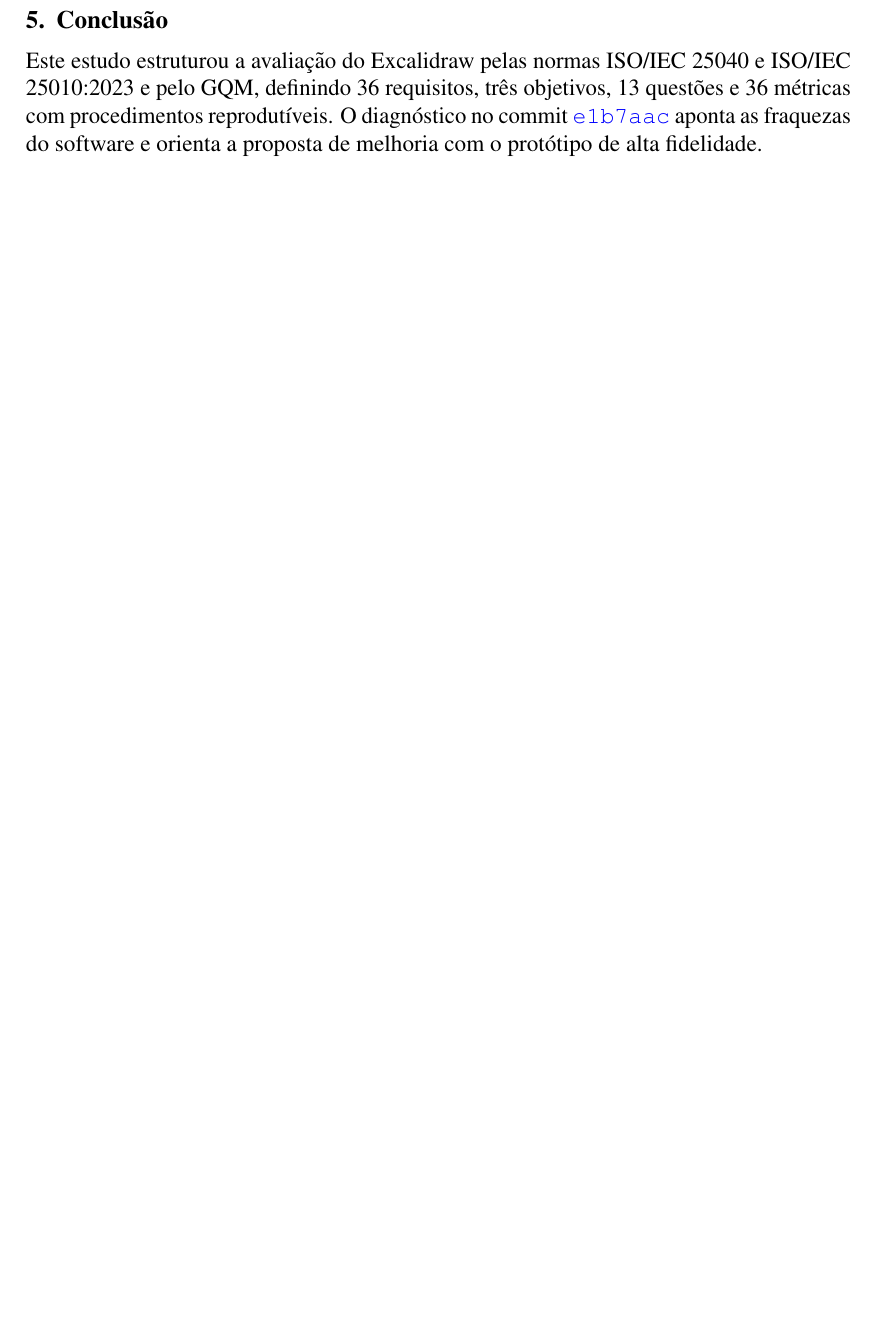
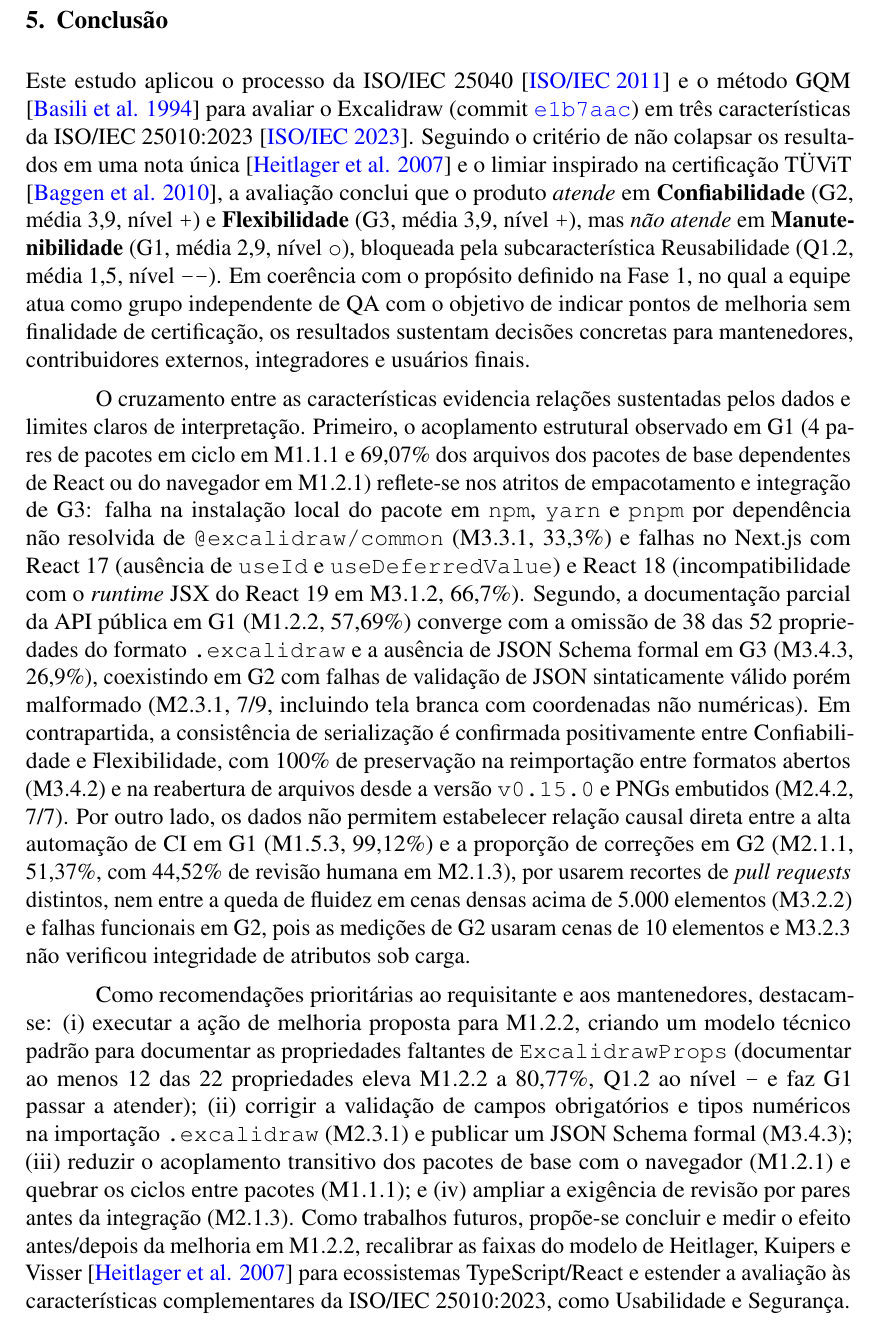
Before and after one commit to FCTE-Qualidade-de-Software-1/2026-2_T02_KAREN_JONES, a LaTeX paper (artigo/main.tex): part of page 14 of 15 before the commit and part of page 14 of 16 after it, cut so that both start at the same text, the shorter picture padded with empty space. Compiled offline with pdfLaTeX.

Commit message:
docs: escrever secao de conclusao no artigo

```diff
--- a/artigo/main.tex
+++ b/artigo/main.tex
@@ -577,7 +577,11 @@
 \section{Conclusão}
 \label{sec:conclusao}
 
-Este estudo estruturou a avaliação do Excalidraw pelas normas ISO/IEC 25040 e ISO/IEC 25010:2023 e pelo GQM, definindo 36 requisitos, três objetivos, 13 questões e 36 métricas com procedimentos reprodutíveis. O diagnóstico no commit \commitref\ aponta as fraquezas do software e orienta a proposta de melhoria com o protótipo de alta fidelidade.
+Este estudo aplicou o processo da ISO/IEC 25040 \cite{iso25040} e o método GQM \cite{basili1994gqm} para avaliar o Excalidraw (commit \commitref) em três características da ISO/IEC 25010:2023 \cite{iso25010}. Seguindo o critério de não colapsar os resultados em uma nota única \cite{heitlager2007} e o limiar inspirado na certificação TÜViT \cite{baggen2010}, a avaliação conclui que o produto \textit{atende} em \textbf{Confiabilidade} (G2, média~3,9, nível~\texttt{+}) e \textbf{Flexibilidade} (G3, média~3,9, nível~\texttt{+}), mas \textit{não atende} em \textbf{Manutenibilidade} (G1, média~2,9, nível~\texttt{o}), bloqueada pela subcaracterística Reusabilidade (Q1.2, média~1,5, nível~\texttt{--}). Em coerência com o propósito definido na Fase~1, no qual a equipe atua como grupo independente de QA com o objetivo de indicar pontos de melhoria sem finalidade de certificação, os resultados sustentam decisões concretas para mantenedores, contribuidores externos, integradores e usuários finais.
+
+O cruzamento entre as características evidencia relações sustentadas pelos dados e limites claros de interpretação. Primeiro, o acoplamento estrutural observado em G1 (4 pares de pacotes em ciclo em M1.1.1 e 69,07\% dos arquivos dos pacotes de base dependentes de React ou do navegador em M1.2.1) reflete-se nos atritos de empacotamento e integração de G3: falha na instalação local do pacote em \texttt{npm}, \texttt{yarn} e \texttt{pnpm} por dependência não resolvida de \texttt{@excalidraw/common} (M3.3.1, 33,3\%) e falhas no Next.js com React~17 (ausência de \texttt{useId} e \texttt{useDeferredValue}) e React~18 (incompatibilidade com o \textit{runtime} JSX do React~19 em M3.1.2, 66,7\%). Segundo, a documentação parcial da API pública em G1 (M1.2.2, 57,69\%) converge com a omissão de 38 das 52 propriedades do formato \texttt{.excalidraw} e a ausência de JSON Schema formal em G3 (M3.4.3, 26,9\%), coexistindo em G2 com falhas de validação de JSON sintaticamente válido porém malformado (M2.3.1, 7/9, incluindo tela branca com coordenadas não numéricas). Em contrapartida, a consistência de serialização é confirmada positivamente entre Confiabilidade e Flexibilidade, com 100\% de preservação na reimportação entre formatos abertos (M3.4.2) e na reabertura de arquivos desde a versão \texttt{v0.15.0} e PNGs embutidos (M2.4.2, 7/7). Por outro lado, os dados não permitem estabelecer relação causal direta entre a alta automação de CI em G1 (M1.5.3, 99,12\%) e a proporção de correções em G2 (M2.1.1, 51,37\%, com 44,52\% de revisão humana em M2.1.3), por usarem recortes de \textit{pull requests} distintos, nem entre a queda de fluidez em cenas densas acima de 5.000 elementos (M3.2.2) e falhas funcionais em G2, pois as medições de G2 usaram cenas de 10 elementos e M3.2.3 não verificou integridade de atributos sob carga.
+
+Como recomendações prioritárias ao requisitante e aos mantenedores, destacam-se: (i)~executar a ação de melhoria proposta para M1.2.2, criando um modelo técnico padrão para documentar as propriedades faltantes de \texttt{ExcalidrawProps} (documentar ao menos 12 das 22 propriedades eleva M1.2.2 a 80,77\%, Q1.2 ao nível~\texttt{-} e faz G1 passar a atender); (ii)~corrigir a validação de campos obrigatórios e tipos numéricos na importação \texttt{.excalidraw} (M2.3.1) e publicar um JSON Schema formal (M3.4.3); (iii)~reduzir o acoplamento transitivo dos pacotes de base com o navegador (M1.2.1) e quebrar os ciclos entre pacotes (M1.1.1); e (iv)~ampliar a exigência de revisão por pares antes da integração (M2.1.3). Como trabalhos futuros, propõe-se concluir e medir o efeito antes/depois da melhoria em M1.2.2, recalibrar as faixas do modelo de Heitlager, Kuipers e Visser \cite{heitlager2007} para ecossistemas TypeScript/React e estender a avaliação às características complementares da ISO/IEC 25010:2023, como Usabilidade e Segurança.
 
 \bibliographystyle{sbc}
 \bibliography{bibliography}
```
